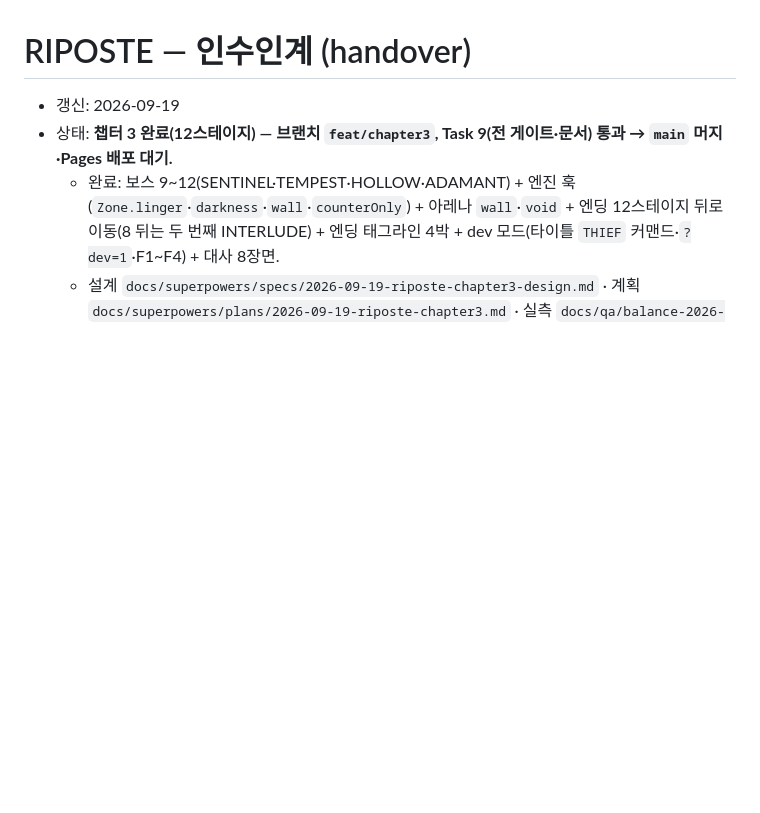
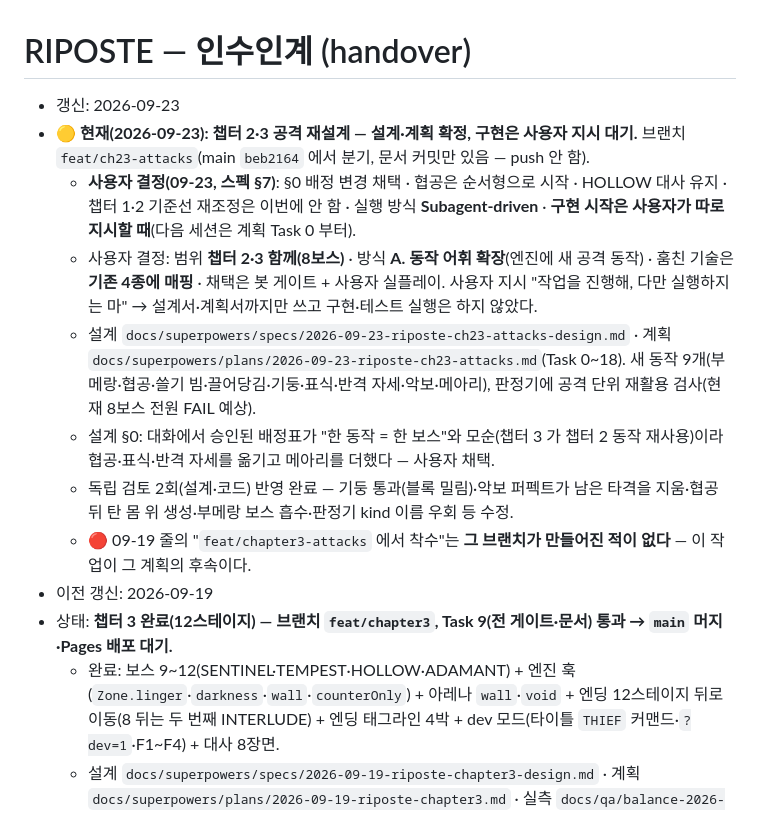
Before and after one commit to kkp8121-rgb/riposte, a Markdown page: docs/handover.md, the part around the change. Rendered like a GitHub page; blank space fills up the shorter version.

Commit message:
docs: 챕터 2·3 공격 재설계 — 설계·구현 계획 확정 (동작 어휘 확장, 구현 전)
- 스펙 2026-09-23-riposte-ch23-attacks-design.md: 새 공격 동작 9개(부메랑·협공·쓸기 빔·끌어당김·기둥·표식·반격 자세·악보·메아리), 한 동작 = 한 보스 배정, 판정기 공격 단위 재활용 검사, 사용자 결정 기록(§7)
- 계획 2026-09-23-riposte-ch23-attacks.md: Task 0~18, 독립 검토 2회(설계·코드) 반영
- handover: 현재 상태 · 존재하지 않던 feat/chapter3-attacks 착수 문구 정정

Co-Authored-By: Claude Opus 5.5 (1M context) <noreply@anthropic.com>

```diff
--- a/docs/handover.md
+++ b/docs/handover.md
@@ -1,6 +1,14 @@
 # RIPOSTE — 인수인계 (handover)
 
-- 갱신: 2026-09-19
+- 갱신: 2026-09-23
+- 🟡 **현재(2026-09-23): 챕터 2·3 공격 재설계 — 설계·계획 확정, 구현은 사용자 지시 대기.** 브랜치 `feat/ch23-attacks`(main `beb2164` 에서 분기, 문서 커밋만 있음 — push 안 함).
+  - **사용자 결정(09-23, 스펙 §7)**: §0 배정 변경 채택 · 협공은 순서형으로 시작 · HOLLOW 대사 유지 · 챕터 1·2 기준선 재조정은 이번에 안 함 · 실행 방식 **Subagent-driven** · **구현 시작은 사용자가 따로 지시할 때**(다음 세션은 계획 Task 0 부터).
+  - 사용자 결정: 범위 **챕터 2·3 함께(8보스)** · 방식 **A. 동작 어휘 확장**(엔진에 새 공격 동작) · 훔친 기술은 **기존 4종에 매핑** · 채택은 봇 게이트 + 사용자 실플레이. 사용자 지시 "작업을 진행해, 다만 실행하지는 마" → 설계서·계획서까지만 쓰고 구현·테스트 실행은 하지 않았다.
+  - 설계 `docs/superpowers/specs/2026-09-23-riposte-ch23-attacks-design.md` · 계획 `docs/superpowers/plans/2026-09-23-riposte-ch23-attacks.md`(Task 0~18). 새 동작 9개(부메랑·협공·쓸기 빔·끌어당김·기둥·표식·반격 자세·악보·메아리), 판정기에 공격 단위 재활용 검사(현재 8보스 전원 FAIL 예상).
+  - 설계 §0: 대화에서 승인된 배정표가 "한 동작 = 한 보스"와 모순(챕터 3 가 챕터 2 동작 재사용)이라 협공·표식·반격 자세를 옮기고 메아리를 더했다 — 사용자 채택.
+  - 독립 검토 2회(설계·코드) 반영 완료 — 기둥 통과(블록 밀림)·악보 퍼펙트가 남은 타격을 지움·협공 뒤 탄 몸 위 생성·부메랑 보스 흡수·판정기 kind 이름 우회 등 수정.
+  - 🔴 09-19 줄의 "`feat/chapter3-attacks` 에서 착수"는 **그 브랜치가 만들어진 적이 없다** — 이 작업이 그 계획의 후속이다.
+- 이전 갱신: 2026-09-19
 - 상태: **챕터 3 완료(12스테이지) — 브랜치 `feat/chapter3`, Task 9(전 게이트·문서) 통과 → `main` 머지·Pages 배포 대기.**
   - 완료: 보스 9~12(SENTINEL·TEMPEST·HOLLOW·ADAMANT) + 엔진 훅(`Zone.linger`·`darkness`·`wall`·`counterOnly`) + 아레나 `wall`·`void` + 엔딩 12스테이지 뒤로 이동(8 뒤는 두 번째 INTERLUDE) + 엔딩 태그라인 4박 + dev 모드(타이틀 `THIEF` 커맨드·`?dev=1`·F1~F4) + 대사 8장면.
   - 설계 `docs/superpowers/specs/2026-09-19-riposte-chapter3-design.md` · 계획 `docs/superpowers/plans/2026-09-19-riposte-chapter3.md` · 실측 `docs/qa/balance-2026-09-19.md` · 확정 수치 스펙 §3.9~3.12 · 태스크 원장(판정 21건·검수 결과) `docs/qa/chapter3-sdd-ledger-2026-09-19.md`.
```
Also changed, not shown: 2 other files.
